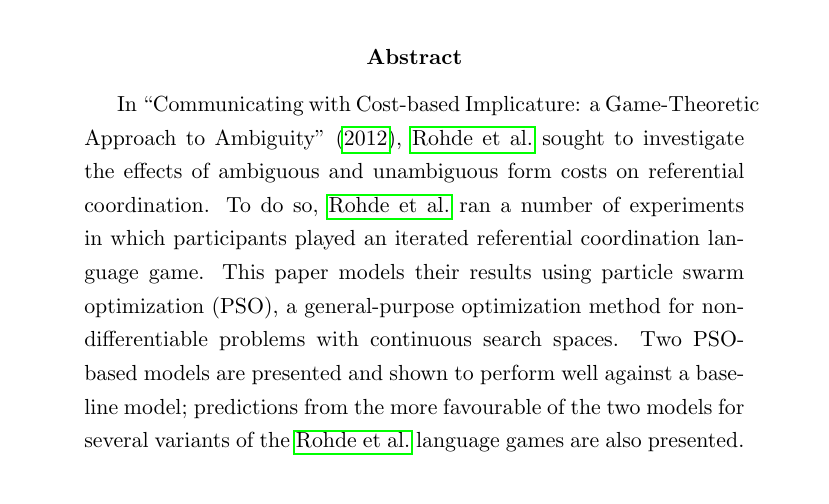
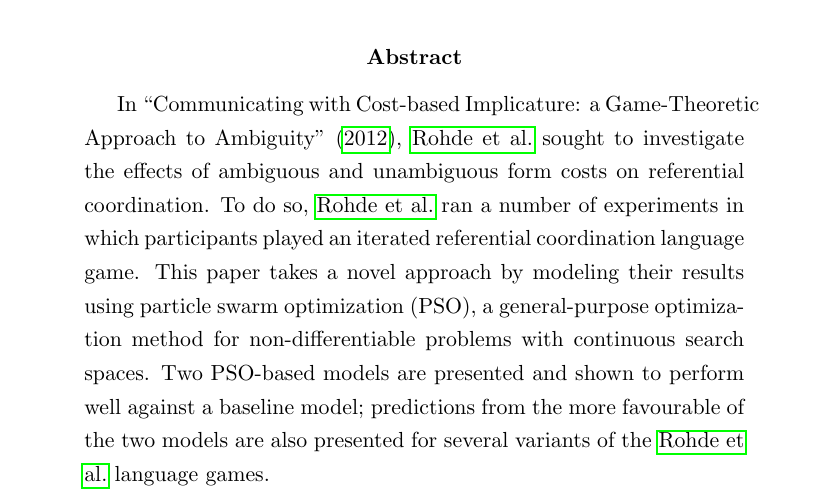
Before and after one commit to hchasestevens/undergraduate-dissertation, a LaTeX thesis (paper/dissertation.tex): part of page 2 of 24, cut so that both start at the same text. Compiled offline with pdfLaTeX.

Commit message:
Reword abstract

```diff
--- a/paper/dissertation.tex
+++ b/paper/dissertation.tex
@@ -66,7 +66,7 @@ Dr.~Hannah \textsc{Rohde}
 %\doublespace
 
 \begin{abstract}
-In ``Communicating with Cost-based Implicature: a Game-Theoretic Approach to Ambiguity" \citeyearpar{rohde2012}, \citeauthor{rohde2012} sought to investigate the effects of ambiguous and unambiguous form costs on referential coordination. To do so, \citeauthor{rohde2012} ran a number of experiments in which participants played an iterated referential coordination language game. This paper models their results using particle swarm optimization (PSO), a general-purpose optimization method for non-differentiable problems with continuous search spaces. Two PSO-based models are presented and shown to perform well against a baseline model; predictions from the more favourable of the two models for several variants of the \citeauthor{rohde2012} language games are also presented.
+In ``Communicating with Cost-based Implicature: a Game-Theoretic Approach to Ambiguity" \citeyearpar{rohde2012}, \citeauthor{rohde2012} sought to investigate the effects of ambiguous and unambiguous form costs on referential coordination. To do so, \citeauthor{rohde2012} ran a number of experiments in which participants played an iterated referential coordination language game. This paper takes a novel approach by modeling their results using particle swarm optimization (PSO), a general-purpose optimization method for non-differentiable problems with continuous search spaces. Two PSO-based models are presented and shown to perform well against a baseline model; predictions from the more favourable of the two models are also presented for several variants of the \citeauthor{rohde2012} language games.
 % no foreshadowing of discussion here... but maybe that's okay
 \end{abstract}
 
```
Also changed, not shown: paper/dissertation.pdf.
